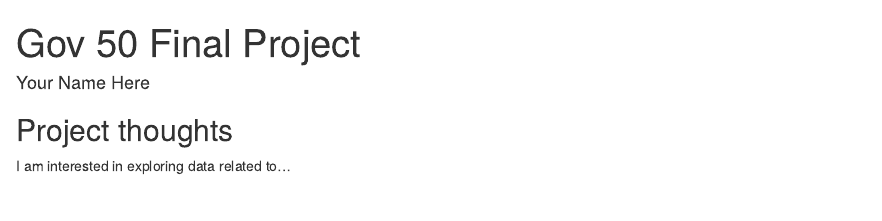
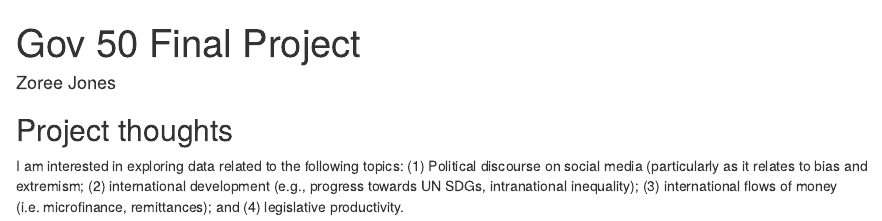
Before and after one commit to zjones2/gov50-final-project, an R Markdown document (index.Rmd): the page in a window 1100 px wide, from its top. Rendered offline with R 4.5, knitr and Pandoc, with nearby package versions; drawn as R Markdown's standard HTML page in place of the format the file asks for.

Commit message:
Added new site information

```diff
--- a/index.Rmd
+++ b/index.Rmd
@@ -1,7 +1,7 @@
 ---
 title: "Gov 50 Final Project"
-author: "Your Name Here"
-description: "My final project"
+author: "Zoree Jones"
+description: "Interesting analysis on intractable challenges."
 output:
   distill::distill_article:
     self_contained: false
@@ -11,4 +11,4 @@ output:
 
 ## Project thoughts
 
-I am interested in exploring data related to...
+I am interested in exploring data related to the following topics: (1) Political discourse on social media (particularly as it relates to bias and extremism; (2) international development (e.g., progress towards UN SDGs, intranational inequality); (3) international flows of money (i.e. microfinance, remittances); and (4) legislative productivity.
```
Also changed, not shown: index.html.
